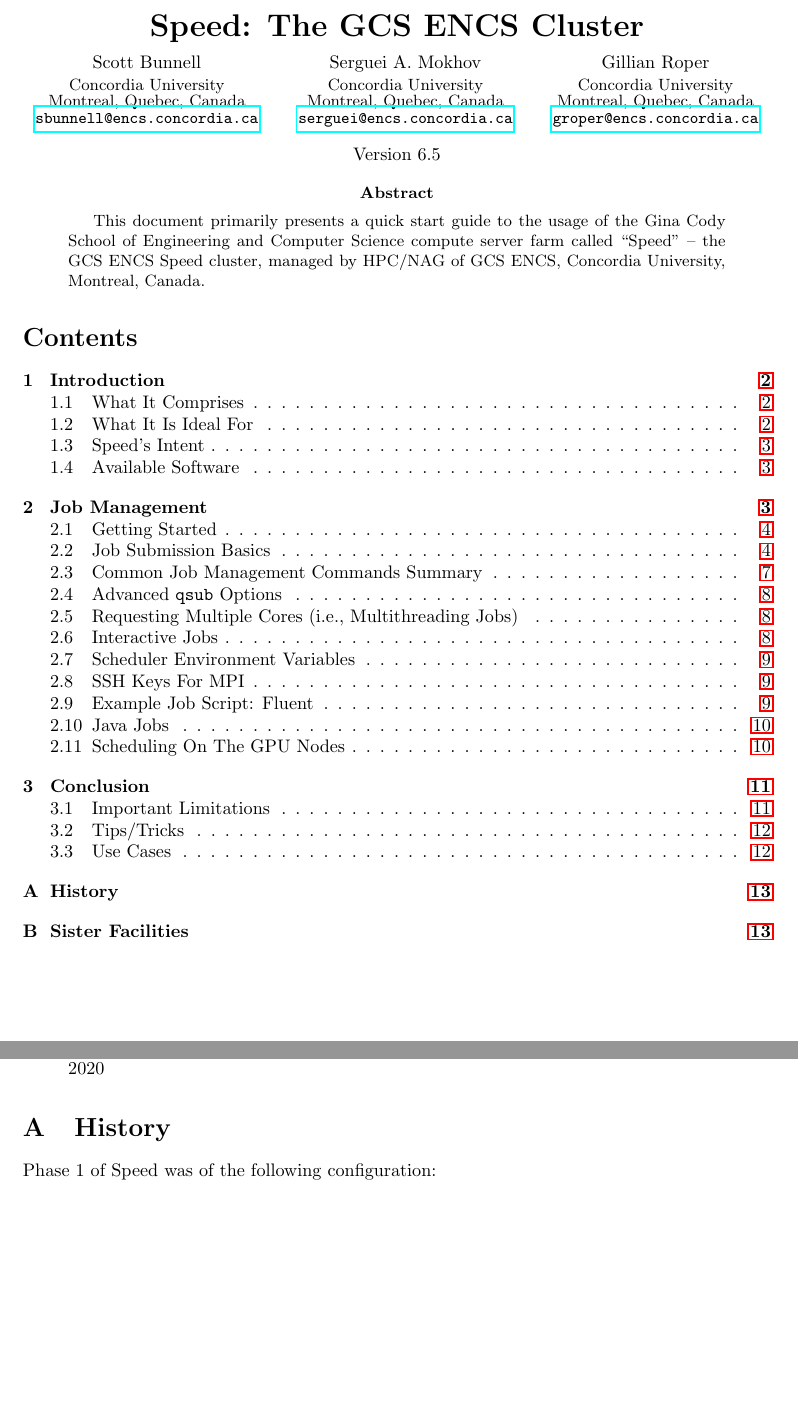
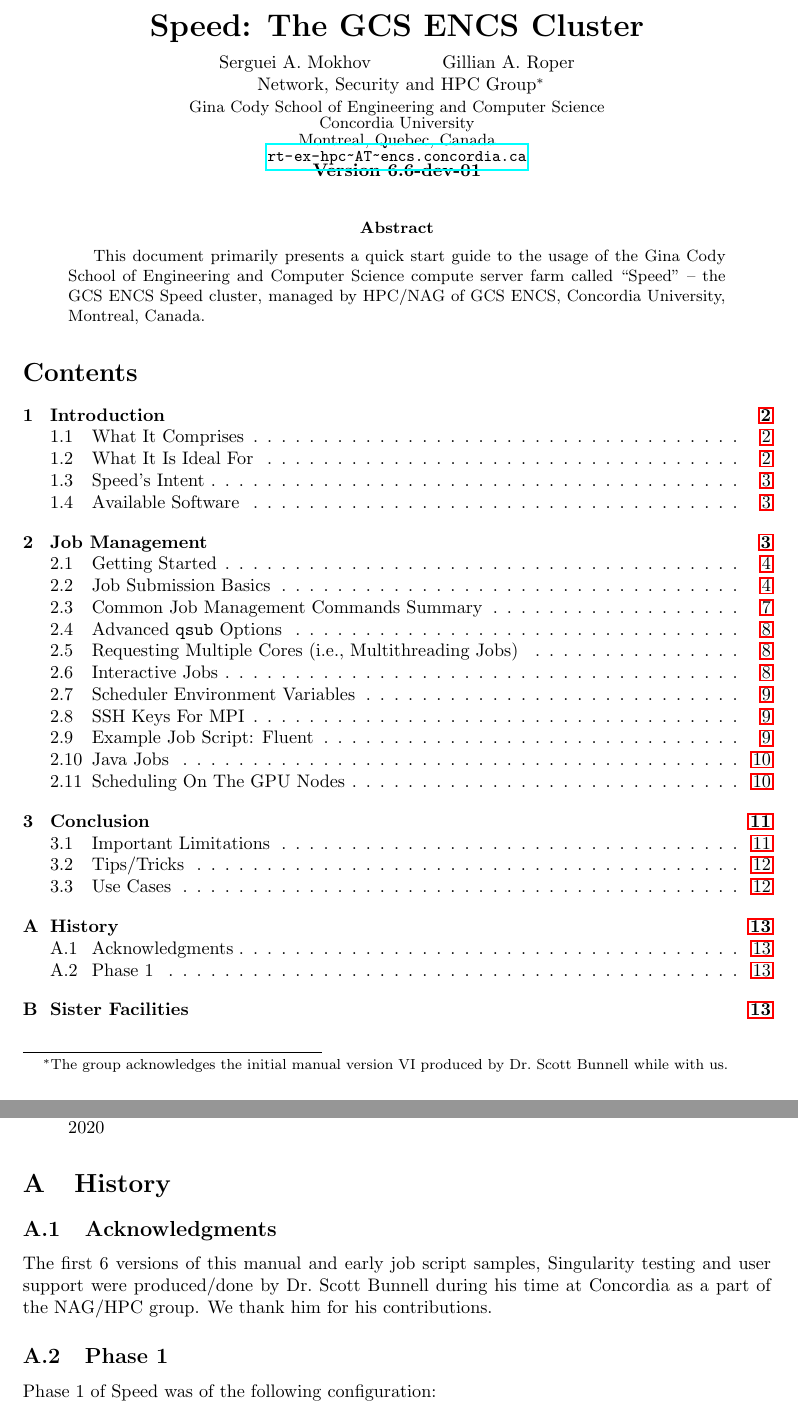
Before and after one commit to NAG-DevOps/speed-hpc, a LaTeX paper (doc/speed-manual.tex): two parts of pages 1 and 13 of 14, joined at a grey line, cut so that both start at the same text, the shorter picture padded with empty space. Compiled offline with pdfLaTeX.

Commit message:
[doc][manual] move on to 6.6-dev version; update maintainers

```diff
--- a/doc/speed-manual.tex
+++ b/doc/speed-manual.tex
@@ -32,36 +32,32 @@
 \titlerunning{Speed: The GCS ENCS Cluster}
 
 % Previously VI
-\date{Version 6.5}
+%\date{Version 6.5}
+\date{\textbf{Version 6.6-dev-01}}
 
 % Authors are joined by \and and their affiliations are on the
 % subsequent lines separated by \\ just like the article class
 % allows.
 %
 \author{
-    Scott Bunnell\\
+    Serguei A. Mokhov
+\and
+    Gillian A. Roper
+\and
+    Network, Security and HPC Group\footnote{The group acknowledges the initial manual version VI produced by Dr.~Scott Bunnell while with us.}\\
+    \affiliation{Gina Cody School of Engineering and Computer Science}\\
     \affiliation{Concordia University}\\
     \affiliation{Montreal, Quebec, Canada}\\
-    \affiliation{\url{sbunnell@encs.concordia.ca}}\\
-\and
-    Serguei A. Mokhov\\
-    \affiliation{Concordia University}\\
-    \affiliation{Montreal, Quebec, Canada}\\
-    \affiliation{\url{serguei@encs.concordia.ca}}\\
-\and
-    Gillian Roper\\
-    \affiliation{Concordia University}\\
-    \affiliation{Montreal, Quebec, Canada}\\
-    \affiliation{\url{groper@encs.concordia.ca}}\\
+    \affiliation{\url{rt-ex-hpc~AT~encs.concordia.ca}}\\
 }
 
 % \authorrunning{} has to be set for the shorter version of the authors' names;
 % otherwise a warning will be rendered in the running heads.
 %
-\authorrunning{Bunnell, Mokhov, Roper}
-\indexedauthor{Bunnell, Scott}
+\authorrunning{Mokhov, Roper, NAG/HPC, GCS ENCS}
 \indexedauthor{Mokhov, Serguei}
 \indexedauthor{Roper, Gillian}
+\indexedauthor{NAG/HPC}
 
 %%%%%%%%%%%%%%%%%%%%%%%%%%%%%%%%%%%%%%%%%%%%%%%%%%%
 \maketitle
@@ -881,6 +877,16 @@
 % ------------------------------------------------------------------------------
 \section{History}
 
+\subsection{Acknowledgments}
+\label{sect:scott-acks}
+
+The first 6 versions of this manual and early job script samples,
+Singularity testing and user support were produced/done by Dr.~Scott Bunnell
+during his time at Concordia as a part of the NAG/HPC group. We thank
+him for his contributions.
+
+\subsection{Phase 1}
+
 Phase 1 of Speed was of the following configuration:
 
 \begin{itemize}
```
Also changed, not shown: doc/speed-manual.pdf.
